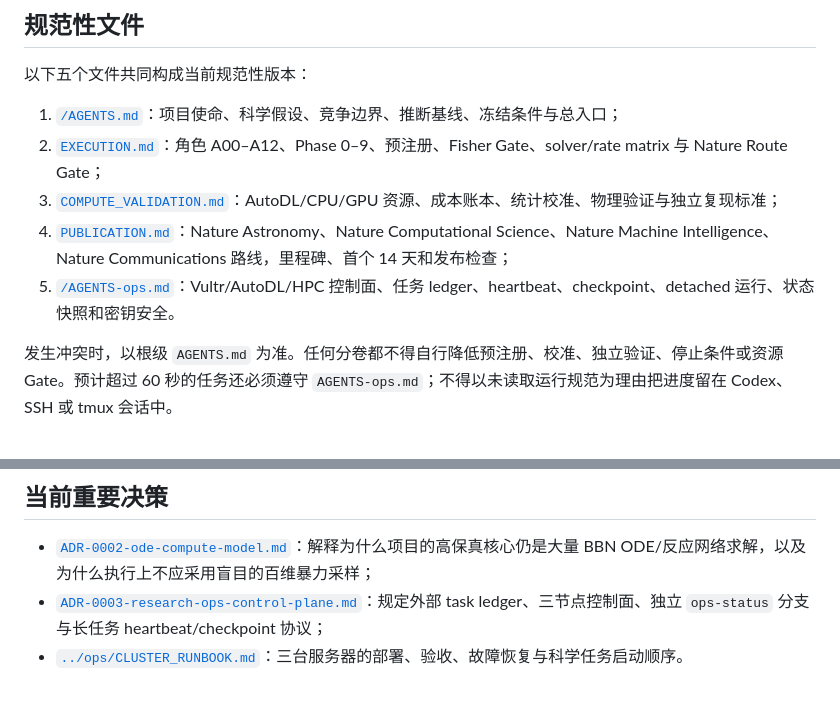
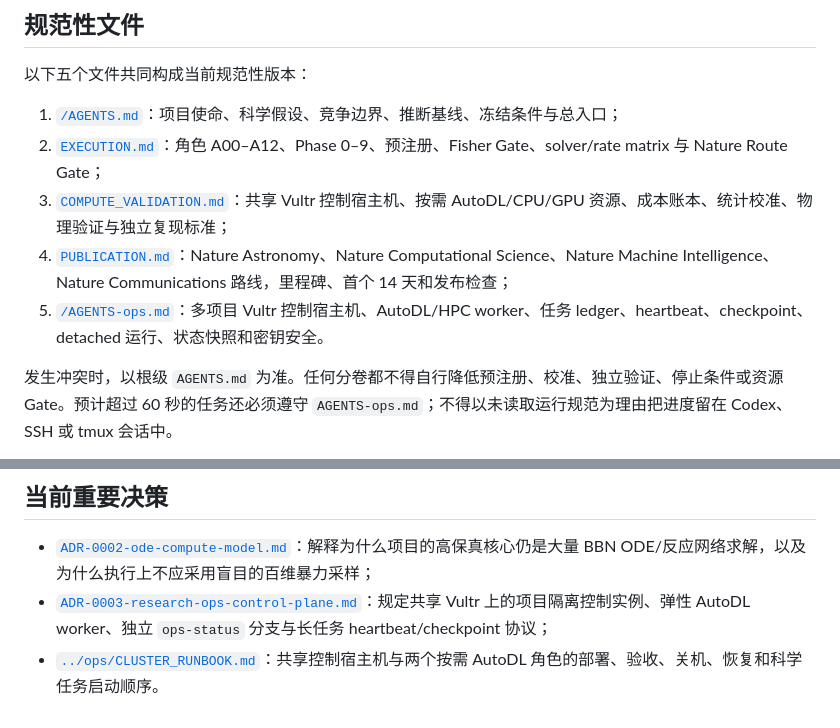
Before and after one commit to lanhung/uncertainty, a Markdown page: docs/agents/README.md, 2 parts joined by grey strips. GitHub-like rendering.

Commit message:
docs: align agent map with hybrid control topology

```diff
--- a/docs/agents/README.md
+++ b/docs/agents/README.md
@@ -8,9 +8,9 @@
 
 1. [`/AGENTS.md`](../../AGENTS.md)：项目使命、科学假设、竞争边界、推断基线、冻结条件与总入口；
 2. [`EXECUTION.md`](EXECUTION.md)：角色 A00–A12、Phase 0–9、预注册、Fisher Gate、solver/rate matrix 与 Nature Route Gate；
-3. [`COMPUTE_VALIDATION.md`](COMPUTE_VALIDATION.md)：AutoDL/CPU/GPU 资源、成本账本、统计校准、物理验证与独立复现标准；
+3. [`COMPUTE_VALIDATION.md`](COMPUTE_VALIDATION.md)：共享 Vultr 控制宿主机、按需 AutoDL/CPU/GPU 资源、成本账本、统计校准、物理验证与独立复现标准；
 4. [`PUBLICATION.md`](PUBLICATION.md)：Nature Astronomy、Nature Computational Science、Nature Machine Intelligence、Nature Communications 路线，里程碑、首个 14 天和发布检查；
-5. [`/AGENTS-ops.md`](../../AGENTS-ops.md)：Vultr/AutoDL/HPC 控制面、任务 ledger、heartbeat、checkpoint、detached 运行、状态快照和密钥安全。
+5. [`/AGENTS-ops.md`](../../AGENTS-ops.md)：多项目 Vultr 控制宿主机、AutoDL/HPC worker、任务 ledger、heartbeat、checkpoint、detached 运行、状态快照和密钥安全。
 
 发生冲突时，以根级 `AGENTS.md` 为准。任何分卷都不得自行降低预注册、校准、独立验证、停止条件或资源 Gate。预计超过 60 秒的任务还必须遵守 `AGENTS-ops.md`；不得以未读取运行规范为理由把进度留在 Codex、SSH 或 tmux 会话中。
 
@@ -36,5 +36,5 @@
 ## 当前重要决策
 
 - [`ADR-0002-ode-compute-model.md`](../decisions/ADR-0002-ode-compute-model.md)：解释为什么项目的高保真核心仍是大量 BBN ODE/反应网络求解，以及为什么执行上不应采用盲目的百维暴力采样；
-- [`ADR-0003-research-ops-control-plane.md`](../decisions/ADR-0003-research-ops-control-plane.md)：规定外部 task ledger、三节点控制面、独立 `ops-status` 分支与长任务 heartbeat/checkpoint 协议；
-- [`../ops/CLUSTER_RUNBOOK.md`](../ops/CLUSTER_RUNBOOK.md)：三台服务器的部署、验收、故障恢复与科学任务启动顺序。
+- [`ADR-0003-research-ops-control-plane.md`](../decisions/ADR-0003-research-ops-control-plane.md)：规定共享 Vultr 上的项目隔离控制实例、弹性 AutoDL worker、独立 `ops-status` 分支与长任务 heartbeat/checkpoint 协议；
+- [`../ops/CLUSTER_RUNBOOK.md`](../ops/CLUSTER_RUNBOOK.md)：共享控制宿主机与两个按需 AutoDL 角色的部署、验收、关机、恢复和科学任务启动顺序。
```
